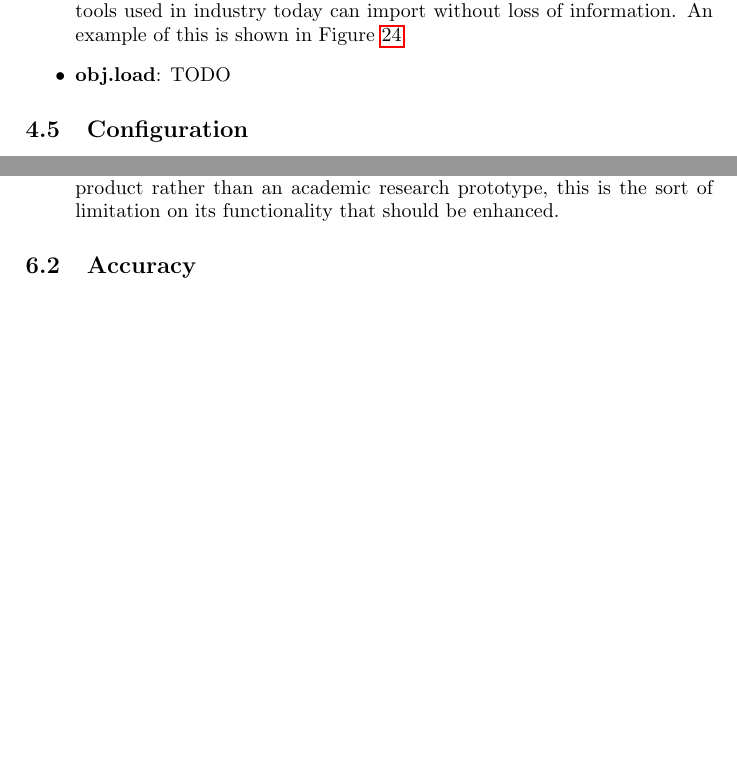
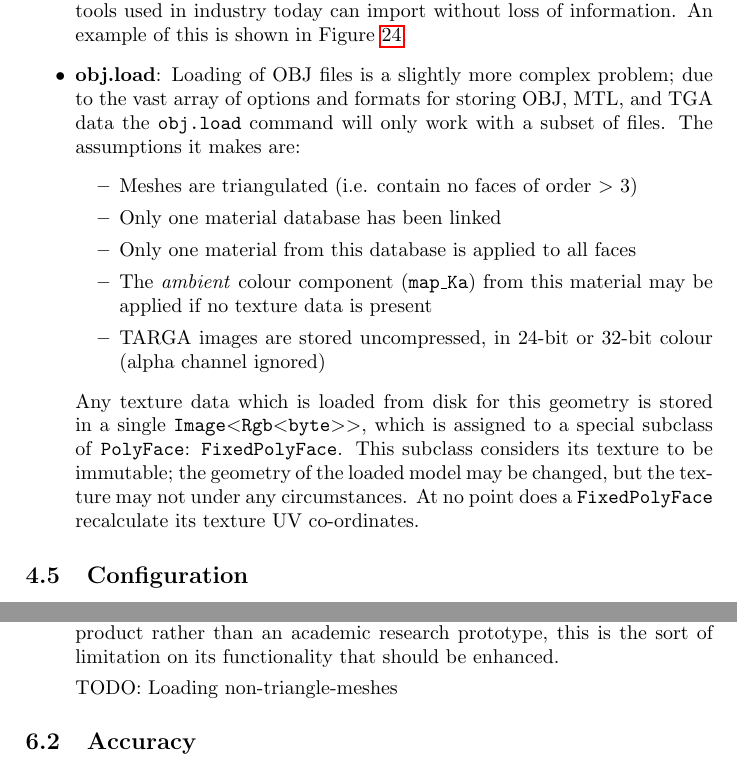
Before and after one commit to MajorError/Scanner, a LaTeX paper (report/Report.tex): two parts of pages 32 and 41 of 49 before the commit and two parts of pages 32 and 41 of 50 after it, joined at a grey line, cut so that both start at the same text, the shorter picture padded with empty space. Compiled offline with pdfLaTeX; a LaTeX package or settings file that is missing is left out.

Commit message:
Words about loading OBJ files.

```diff
--- a/report/Report.tex
+++ b/report/Report.tex
@@ -843,7 +843,17 @@ g scanner_model  # Polygon group name
 \end{figure}
 
 With all three of these files serialised and linked, most standard modelling tools used in industry today can import without loss of information. An example of this is shown in Figure~\ref{blender}.}
-\item{\textbf{obj.load}: TODO}
+\item{\textbf{obj.load}: Loading of OBJ files is a slightly more complex problem; due to the vast array of options and formats for storing OBJ, MTL, and TGA data the \texttt{obj.load} command will only work with a subset of files. The assumptions it makes are:
+\begin{itemize}
+\item{Meshes are triangulated (i.e. contain no faces of order \textgreater~3)}
+\item{Only one material database has been linked}
+\item{Only one material from this database is applied to all faces}
+\item{The \textit{ambient} colour component (\texttt{map\_Ka}) from this material may be applied if no texture data is present}
+\item{TARGA images are stored uncompressed, in 24-bit or 32-bit colour (alpha channel ignored)}
+\end{itemize}
+
+Any texture data which is loaded from disk for this geometry is stored in a single \texttt{Image\textless Rgb\textless byte\textgreater \textgreater}, which is assigned to a special subclass of \texttt{PolyFace}: \texttt{FixedPolyFace}. This subclass considers its texture to be immutable; the geometry of the loaded model may be changed, but the texture may not under any circumstances. At no point does a \texttt{FixedPolyFace} recalculate its texture UV co-ordinates.
+}
 \end{itemize}
 
 \subsection{Configuration}
@@ -963,6 +973,8 @@ Subdivision and smooth deformation are something of a ``mixed bag"; it is import
 \item{\textbf{Saving \& Loading}: There are two formats supported for saving and loading; ``code" and ``obj". The former was originally written as a debugging solution, showing how the GVars3-based command system can be used to quickly serialise a model, and even more easily load it back from disk. However, ``code" has a major limitation; it has no support for saving or loading any texture data on disk. However, the format is verbose and easy to understand and edit, since it takes the same format as the commands in the original system.
 
 Wavefront's OBJ format, on the other hand, is far more versatile, supporting a wide variety of material styles; both flat-colour and texture. However, due to the limited use-case of this modelling software, the export will always create the same type of material; a single textured mesh. Whilst the OBJ format can specify any number of materials to apply to a given set of faces (with each face receiving at most one material), the \texttt{obj.load} command will only support one; the last specified material and material database (MTL file) in the imported OBJ file. This limitation makes it suitable for importing geometry with a single colour or texture - however if the system were to be expanded into a ``commercial grade" product rather than an academic research prototype, this is the sort of limitation on its functionality that should be enhanced.
+
+TODO: Loading non-triangle-meshes
  }
 \end{itemize}
 
```
